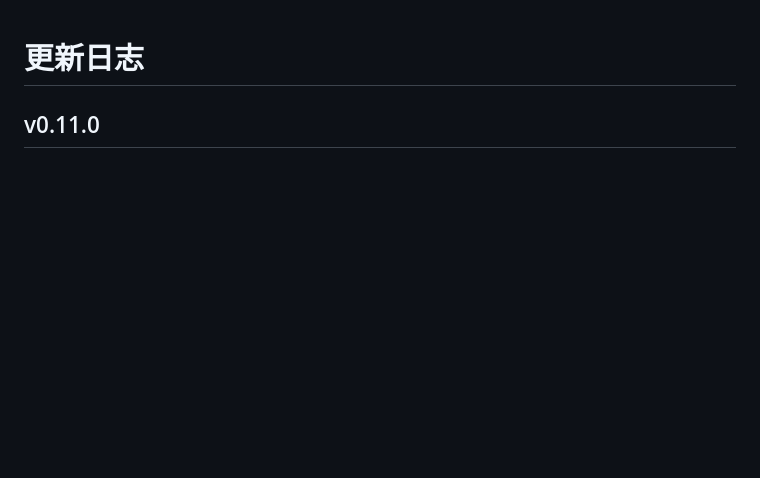
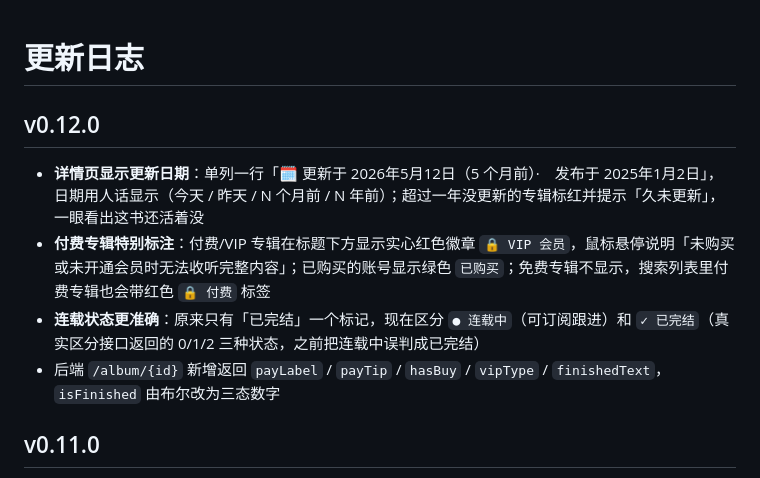
Before and after one commit to cai55667788/songloft-ximalaya, a Markdown page: CHANGELOG.md, the part around the change. Rendered like a GitHub page; blank space fills up the shorter version.

Commit message:
feat: v0.12.0

```diff
--- a/CHANGELOG.md
+++ b/CHANGELOG.md
@@ -1,4 +1,11 @@
 # 更新日志
+
+## v0.12.0
+
+- **详情页显示更新日期**：单列一行「🗓 更新于 2026年5月12日（5 个月前）·　发布于 2025年1月2日」，日期用人话显示（今天 / 昨天 / N 个月前 / N 年前）；超过一年没更新的专辑标红并提示「久未更新」，一眼看出这书还活着没
+- **付费专辑特别标注**：付费/VIP 专辑在标题下方显示实心红色徽章 `🔒 VIP 会员`，鼠标悬停说明「未购买或未开通会员时无法收听完整内容」；已购买的账号显示绿色 `已购买`；免费专辑不显示，搜索列表里付费专辑也会带红色 `🔒 付费` 标签
+- **连载状态更准确**：原来只有「已完结」一个标记，现在区分 `● 连载中`（可订阅跟进）和 `✓ 已完结`（真实区分接口返回的 0/1/2 三种状态，之前把连载中误判成已完结）
+- 后端 `/album/{id}` 新增返回 `payLabel` / `payTip` / `hasBuy` / `vipType` / `finishedText`，`isFinished` 由布尔改为三态数字
 
 ## v0.11.0
 
```
